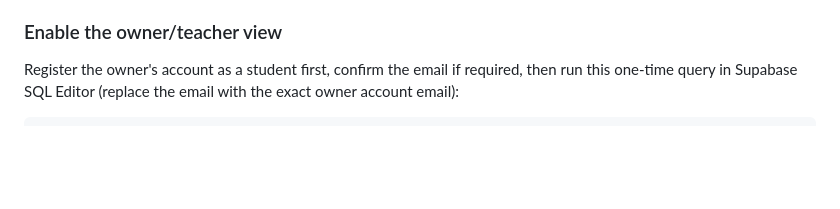
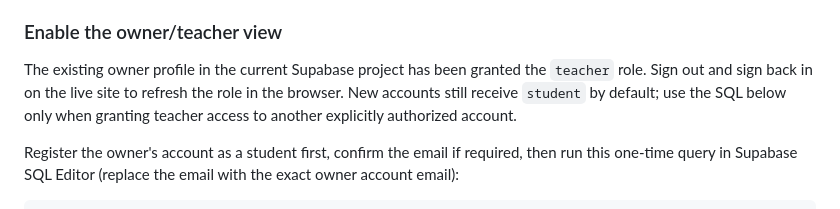
Before and after one commit to HusseinMishbak/-, a Markdown page: README-SUPABASE.md, the part around the change. GitHub-like rendering; blank space fills up the shorter version.

Commit message:
Document active owner teacher access

````diff
--- a/README-SUPABASE.md
+++ b/README-SUPABASE.md
@@ -86,6 +86,8 @@ The query should update exactly one row. Sign out and sign back in to refresh th
 
 ### Enable the owner/teacher view
 
+The existing owner profile in the current Supabase project has been granted the `teacher` role. Sign out and sign back in on the live site to refresh the role in the browser. New accounts still receive `student` by default; use the SQL below only when granting teacher access to another explicitly authorized account.
+
 Register the owner's account as a student first, confirm the email if required, then run this one-time query in Supabase SQL Editor (replace the email with the exact owner account email):
 
 ```sql
````
